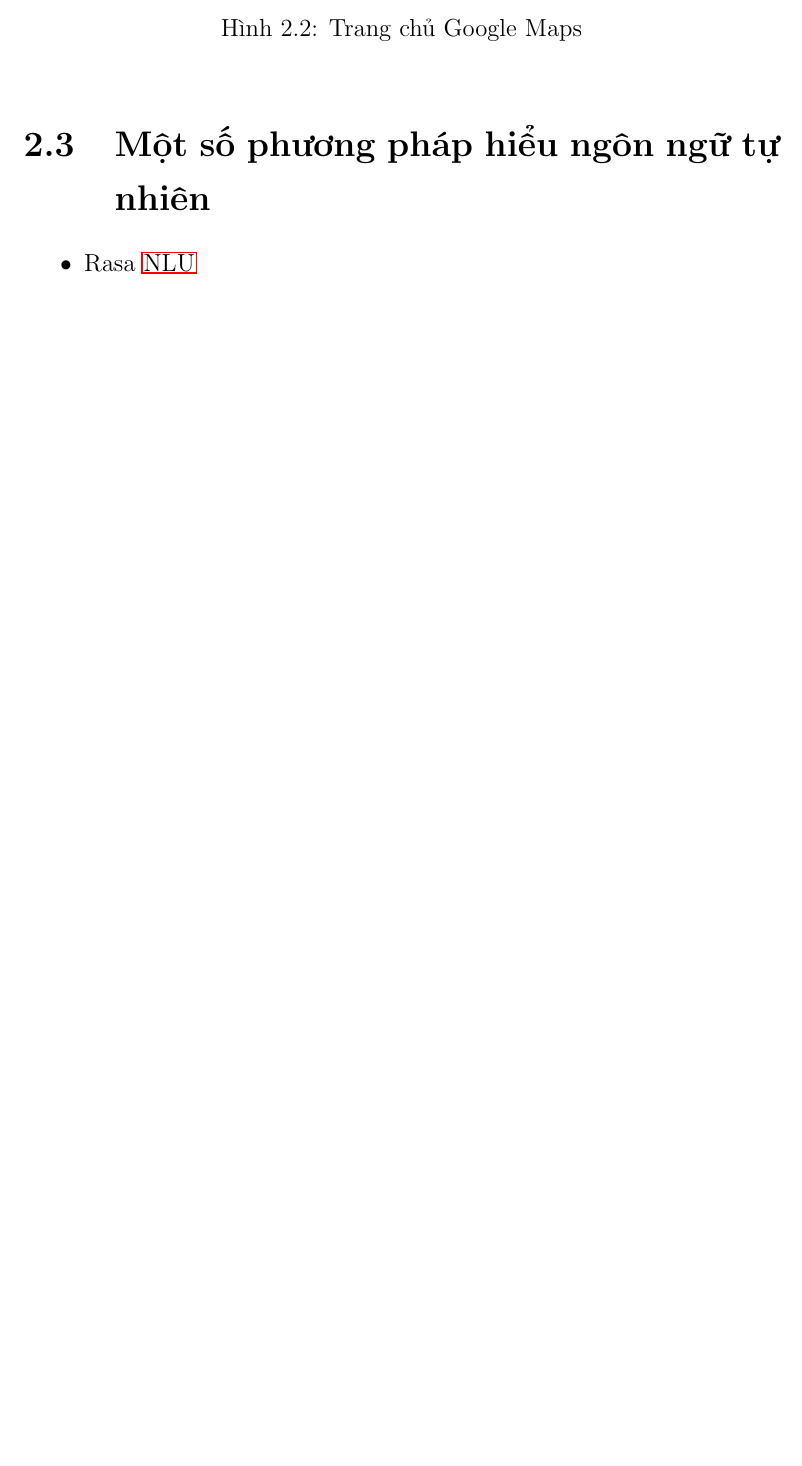
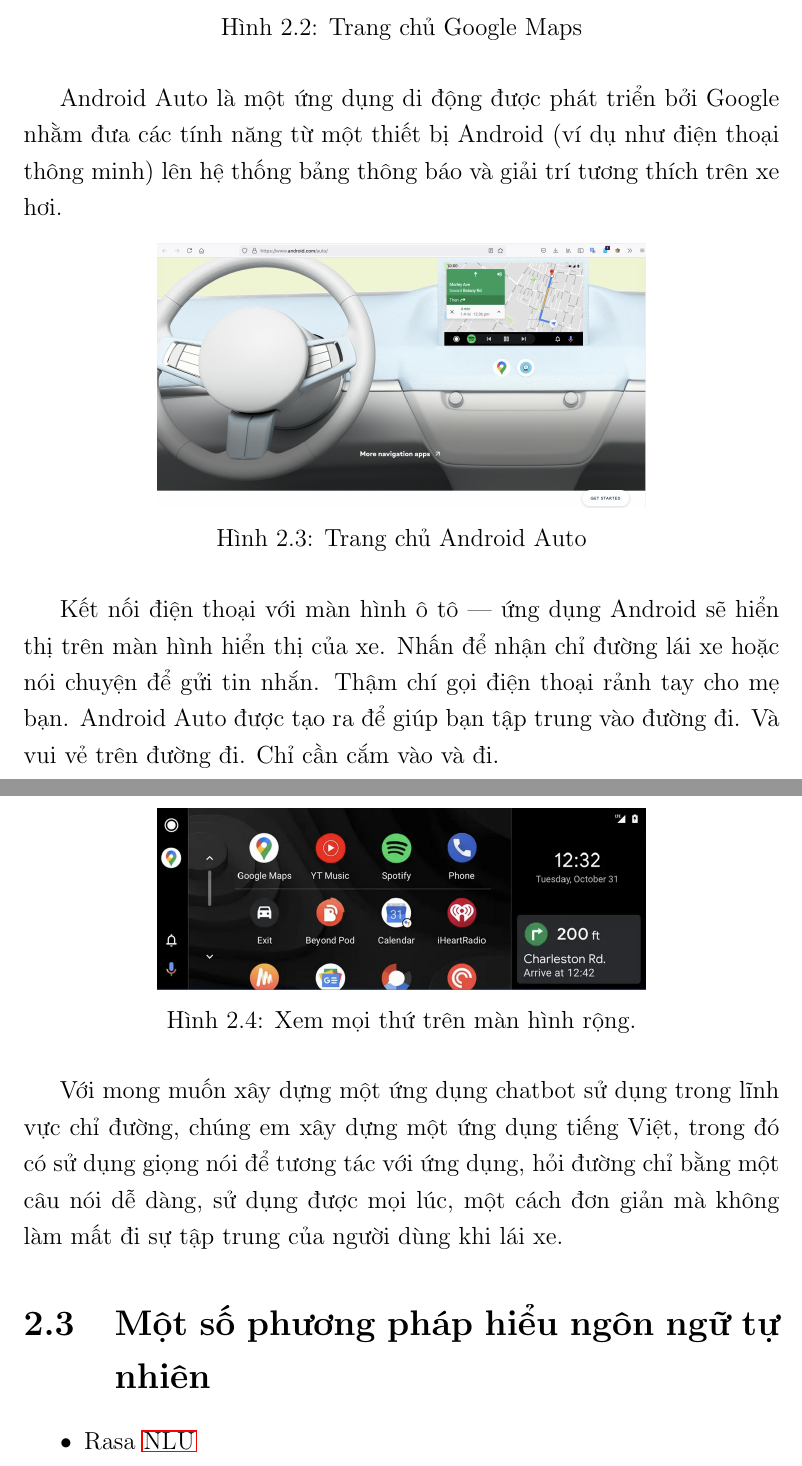
Before and after one commit to myduyenn218/Report_KL_2021, a LaTeX document (KL_2021_17130045.tex, which reads Chapter2/chapter2.tex): part of page 24 of 70 before the commit and two parts of pages 25 and 26 of 72 after it, the two joined at a grey line, cut so that both start at the same text, the shorter picture padded with empty space. Compiled offline with pdfLaTeX.

Commit message:
android-auto

```diff
--- a/Chapter2/chapter2.tex
+++ b/Chapter2/chapter2.tex
@@ -70,12 +72,34 @@
 
 Tính năng chỉ đường của Google Maps cung cấp công cụ lập kế hoạch tuyến đường, cho phép người dùng tìm chỉ đường khả dụng thông qua lái xe, giao thông công cộng, đi bộ hoặc đi xe đạp.
 
-\begin{figure}[htp]
+Ứng dụng Google Maps trên điện thoại cũng tích hợp sử dụng thu âm, chuyển giọng nói thành văn bản khi nhập điểm bắt đầu và điểm kết thúc để người dùng có thể dễ nhập điểm đầu và cuối.
+
+\begin{figure}[H]
     \centering
     \includegraphics[width=10cm]{images/HomePage-GoogleMaps.png}
     \caption{Trang chủ Google Maps}
     \label{fig:homepage-ggmaps}
 \end{figure}
+
+Android Auto là một ứng dụng di động được phát triển bởi Google nhằm đưa các tính năng từ một thiết bị Android (ví dụ như điện thoại thông minh) lên hệ thống bảng thông báo và giải trí tương thích trên xe hơi.
+
+\begin{figure}[H]
+    \centering
+    \includegraphics[width=10cm]{images/Android-Auto.png}
+    \caption{Trang chủ Android Auto}
+    \label{fig:homepage-android-auto}
+\end{figure}
+
+Kết nối điện thoại với màn hình ô tô — ứng dụng Android sẽ hiển thị trên màn hình hiển thị của xe. Nhấn để nhận chỉ đường lái xe hoặc nói chuyện để gửi tin nhắn. Thậm chí gọi điện thoại rảnh tay cho mẹ bạn. Android Auto được tạo ra để giúp bạn tập trung vào đường đi. Và vui vẻ trên đường đi. Chỉ cần cắm vào và đi.
+
+\begin{figure}[H]
+    \centering
+    \includegraphics[width=10cm]{images/widescreen.png}
+    \caption{Xem mọi thứ trên màn hình rộng.}
+    \label{fig:homepage-widescreen-Android}
+\end{figure}
+
+Với mong muốn xây dựng một ứng dụng chatbot sử dụng trong lĩnh vực chỉ đường, chúng em xây dựng một ứng dụng tiếng Việt, trong đó có sử dụng giọng nói để tương tác với ứng dụng, hỏi đường chỉ bằng một câu nói dễ dàng, sử dụng được mọi lúc, một cách đơn giản mà không làm mất đi sự tập trung của người dùng khi lái xe.
 
 \section{Một số phương pháp hiểu ngôn ngữ tự nhiên}
 
```
Also changed, not shown: References/references.bib (+7 -0 lines), images/Android-Auto.png (added), images/widescreen.png (added), Chapter2/chapter2.tex (6 more changed lines). Lines whose indentation alone changed are shown as unchanged.
